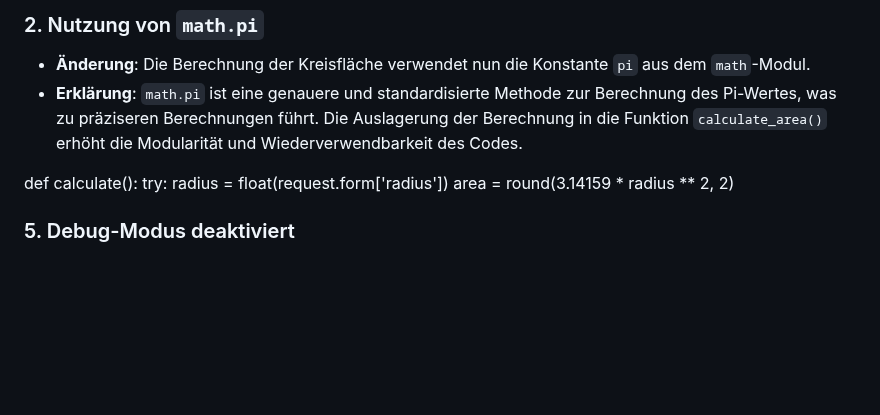
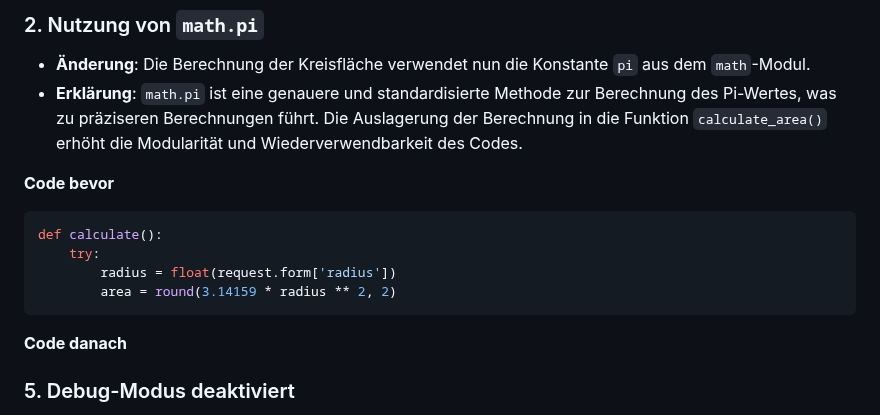
Before and after one commit to TanjaNY/Flask03, a Markdown page: README.md, the part around the change. Drawn GitHub-style; blank space fills up the shorter version.

````diff
--- a/README.md
+++ b/README.md
@@ -90,12 +90,15 @@ def init_db():
 - **Änderung**: Die Berechnung der Kreisfläche verwendet nun die Konstante `pi` aus dem `math`-Modul.
 - **Erklärung**: `math.pi` ist eine genauere und standardisierte Methode zur Berechnung des Pi-Wertes, was zu präziseren Berechnungen führt. Die Auslagerung der Berechnung in die Funktion `calculate_area()` erhöht die Modularität und Wiederverwendbarkeit des Codes.
 
+**Code bevor**
+```python
 def calculate():
     try:
         radius = float(request.form['radius'])
         area = round(3.14159 * radius ** 2, 2)
+```
 
-
+**Code danach**
 ### 5. Debug-Modus deaktiviert
 
 - **Änderung**: Der Debug-Modus ist auf `False` gesetzt.
````
